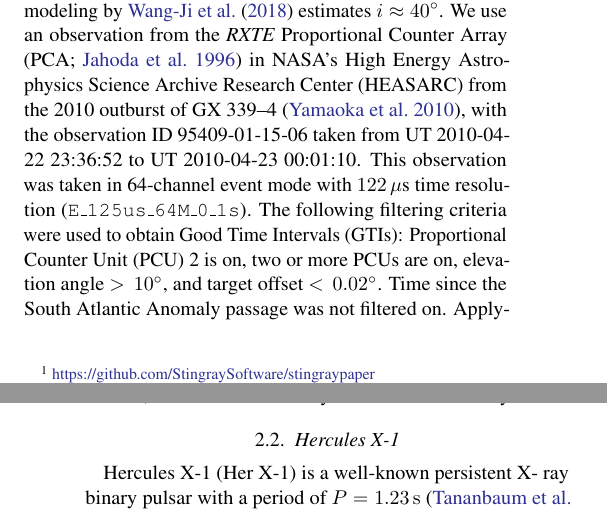
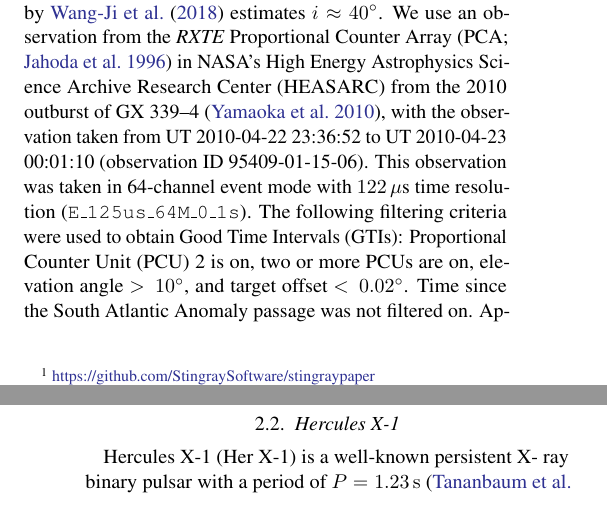
Before and after one commit to StingraySoftware/stingraypaper, a LaTeX paper (tex/stingraypaper.tex): two parts of the columns of pages 2 and 3 of 16, joined at a grey line, cut so that both start at the same text. Compiled offline with pdfLaTeX.

Commit message:
Minor change to wording in GX339 section

```diff
--- a/tex/stingraypaper.tex
+++ b/tex/stingraypaper.tex
@@ -299,7 +299,7 @@ Here, we give brief introductions into the observations used and the data reduct
 GX 339--4 is a stellar black hole in a low-mass X-ray binary \citep{Hynesetal03}.
 The black hole has a lower mass limit of $\sim$\,7\Msun\ \citep{MunozDariasetal08} and possibly a near-maximal spin \citep{Ludlametal15}.
 The system also likely has a low binary orbit inclination; it has been constrained to $37 \degree <i\lesssim 60\degree$ from optical and X-ray observations \citep{Heidaetal17, Zdziarskietal98}, and spectral modeling by \citet{WangJietal18} estimates $i\approx 40\degree$.
-We use an observation from the  \textit{RXTE} Proportional Counter Array (PCA; \citealt{Jahodaetal96}) in NASA's High Energy Astrophysics Science Archive Research Center (HEASARC) from the 2010 outburst of GX 339--4 \citep{Yamaokaetal10}, with the observation ID 95409-01-15-06 taken from UT 2010-04-22 23:36:52 to UT 2010-04-23 00:01:10.
+We use an observation from the  \textit{RXTE} Proportional Counter Array (PCA; \citealt{Jahodaetal96}) in NASA's High Energy Astrophysics Science Archive Research Center (HEASARC) from the 2010 outburst of GX 339--4 \citep{Yamaokaetal10}, with the observation taken from UT 2010-04-22 23:36:52 to UT 2010-04-23 00:01:10 (observation ID 95409-01-15-06).
 This observation was taken in 64-channel event mode with $122\,\mu$s time resolution (\texttt{E\_125us\_64M\_0\_1s}).
 The following filtering criteria were used to obtain Good Time Intervals (GTIs): Proportional Counter Unit (PCU) 2 is on, two or more PCUs are on, elevation angle $>\,10\degree$, and target offset $<\,0.02\degree$.
 Time since the South Atlantic Anomaly passage was not filtered on.
```
Also changed, not shown: tex/stingraypaper.tex (2 more changed lines).
